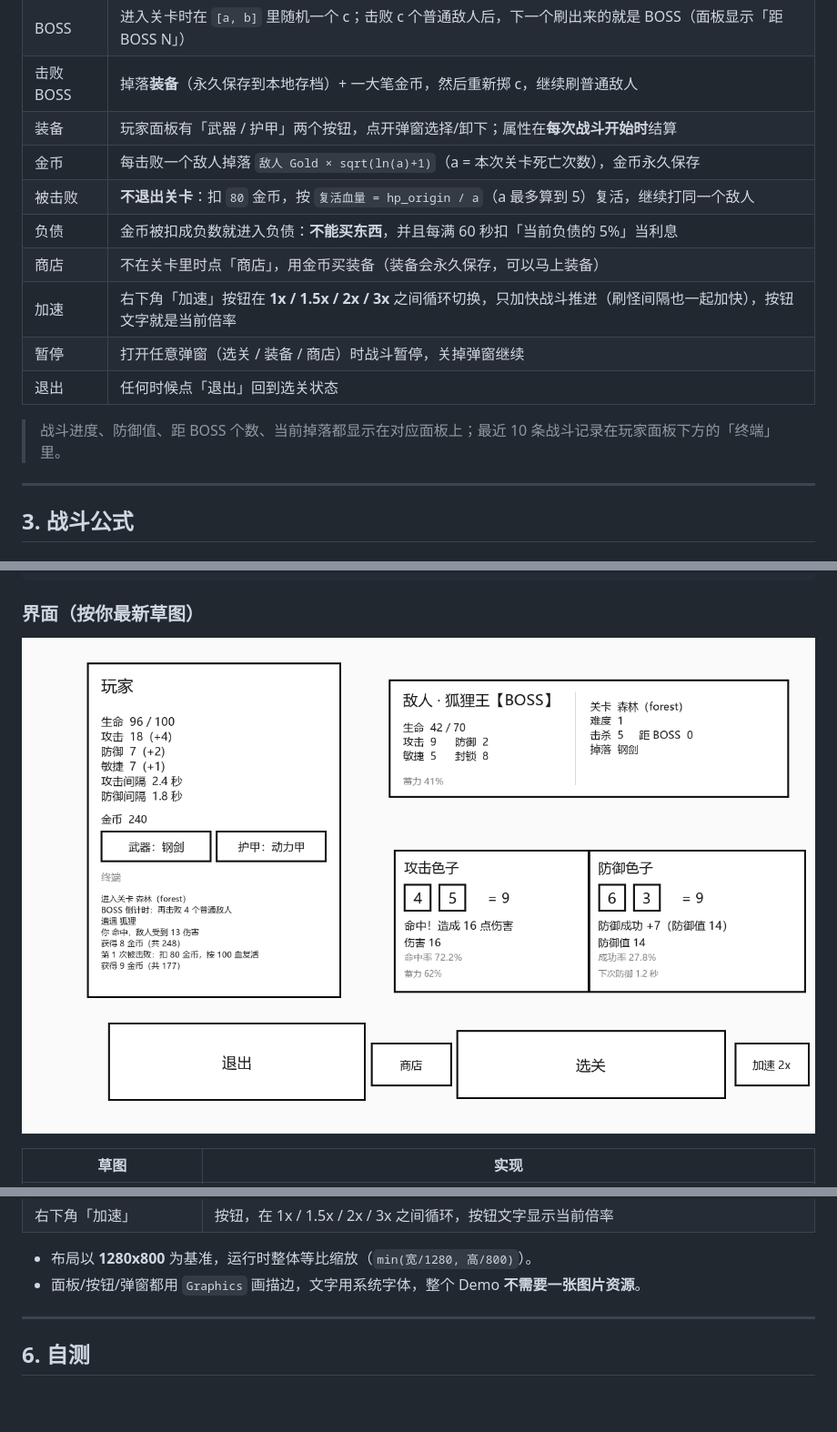
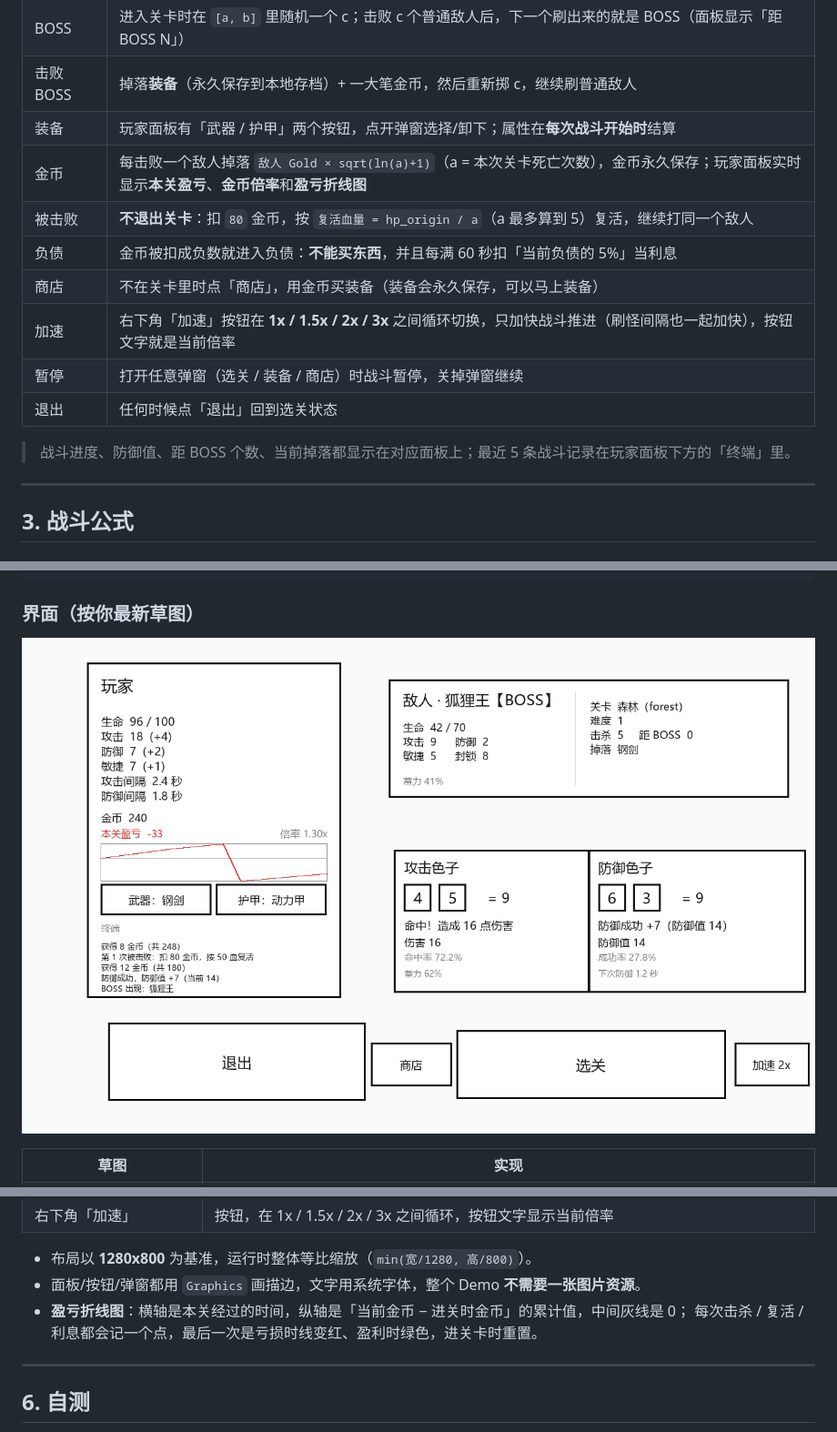
Before and after one commit to NYDZX/CRK, a Markdown page: README.md, 3 parts joined by grey strips. Shown at 91% size. GitHub-like rendering; pictures changed too: docs/layout.png; blank space fills up the shorter version.

```diff
--- a/README.md
+++ b/README.md
@@ -27,7 +27,7 @@ Cocos Creator **3.8.8** 项目。选关 → 自动战斗（攻击骰 / 防御骰
 | BOSS | 进入关卡时在 `[a, b]` 里随机一个 c；击败 c 个普通敌人后，下一个刷出来的就是 BOSS（面板显示「距 BOSS N」） |
 | 击败 BOSS | 掉落**装备**（永久保存到本地存档）+ 一大笔金币，然后重新掷 c，继续刷普通敌人 |
 | 装备 | 玩家面板有「武器 / 护甲」两个按钮，点开弹窗选择/卸下；属性在**每次战斗开始时**结算 |
-| 金币 | 每击败一个敌人掉落 `敌人 Gold × sqrt(ln(a)+1)`（a = 本次关卡死亡次数），金币永久保存 |
+| 金币 | 每击败一个敌人掉落 `敌人 Gold × sqrt(ln(a)+1)`（a = 本次关卡死亡次数），金币永久保存；玩家面板实时显示**本关盈亏**、**金币倍率**和**盈亏折线图** |
 | 被击败 | **不退出关卡**：扣 `80` 金币，按 `复活血量 = hp_origin / a`（a 最多算到 5）复活，继续打同一个敌人 |
 | 负债 | 金币被扣成负数就进入负债：**不能买东西**，并且每满 60 秒扣「当前负债的 5%」当利息 |
 | 商店 | 不在关卡里时点「商店」，用金币买装备（装备会永久保存，可以马上装备） |
@@ -35,7 +35,7 @@ Cocos Creator **3.8.8** 项目。选关 → 自动战斗（攻击骰 / 防御骰
 | 暂停 | 打开任意弹窗（选关 / 装备 / 商店）时战斗暂停，关掉弹窗继续 |
 | 退出 | 任何时候点「退出」回到选关状态 |
 
-> 战斗进度、防御值、距 BOSS 个数、当前掉落都显示在对应面板上；最近 10 条战斗记录在玩家面板下方的「终端」里。
+> 战斗进度、防御值、距 BOSS 个数、当前掉落都显示在对应面板上；最近 5 条战斗记录在玩家面板下方的「终端」里。
 
 ---
 
@@ -243,6 +243,8 @@ docs/layout.png                UI 布局示意图（按 BattleGame.ts 里的坐
 
 - 布局以 **1280x800** 为基准，运行时整体等比缩放（`min(宽/1280, 高/800)`）。
 - 面板/按钮/弹窗都用 `Graphics` 画描边，文字用系统字体，整个 Demo **不需要一张图片资源**。
+- **盈亏折线图**：横轴是本关经过的时间，纵轴是「当前金币 − 进关时金币」的累计值，中间灰线是 0；
+  每次击杀 / 复活 / 利息都会记一个点，最后一次是亏损时线变红、盈利时绿色，进关卡时重置。
 
 ---
 
```
Also changed, not shown: 1 other file.
